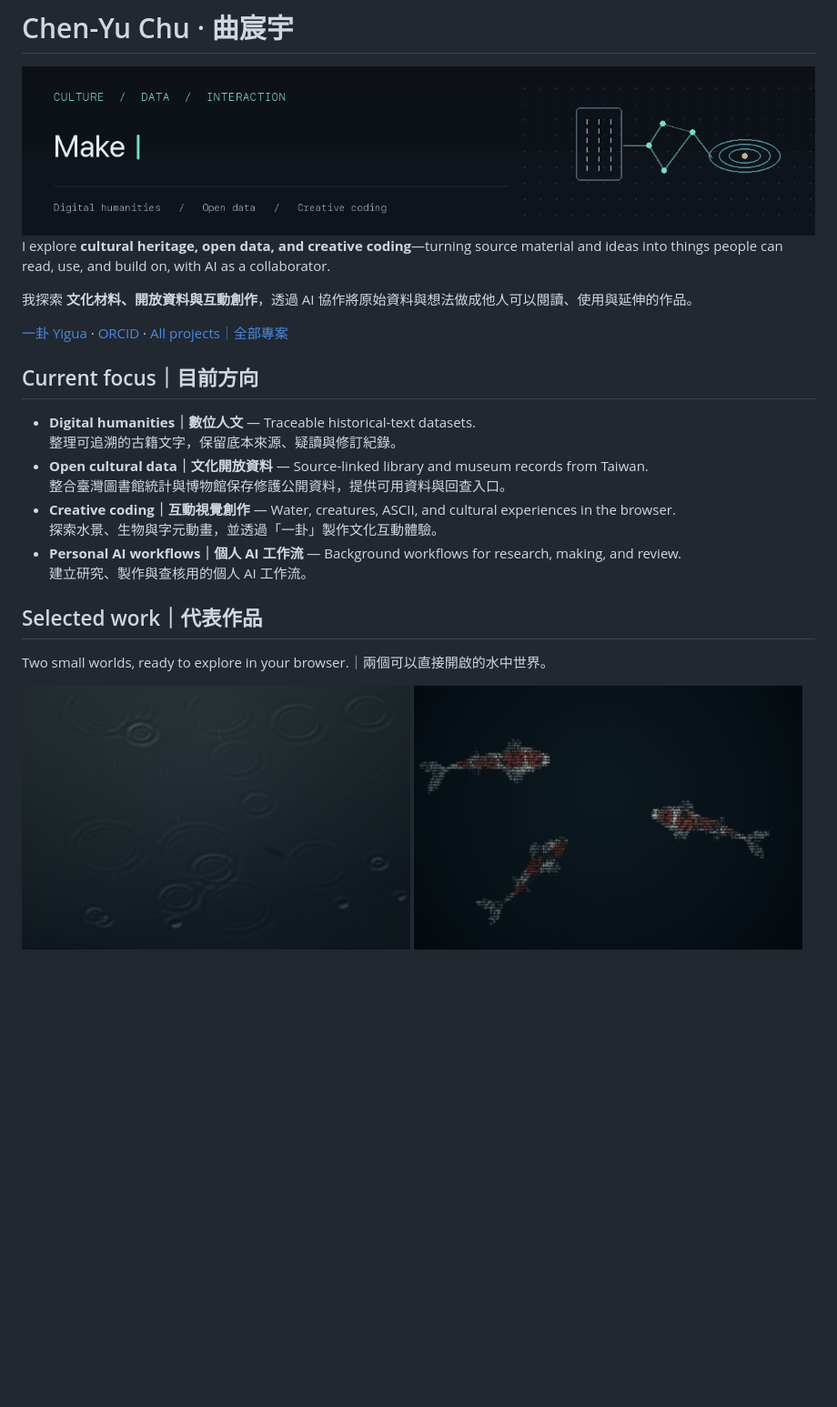
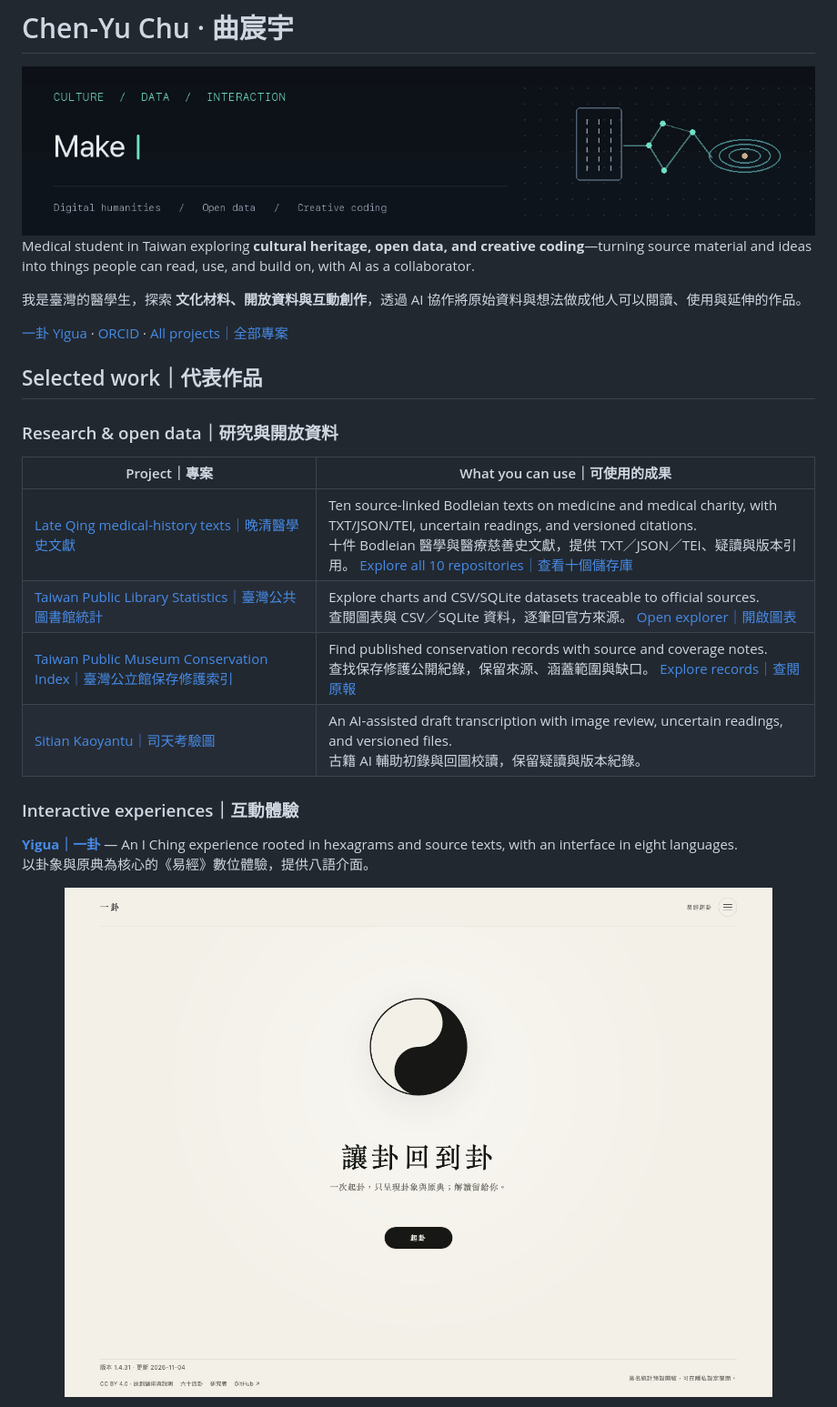
Before and after one commit to poplolioi11/poplolioi11, a Markdown page: README.md, the part around one of its changes. Shown at 91% size. Rendered like a GitHub page; pictures changed too: assets/yigua.jpg (added); blank space fills up the shorter version.

Commit message:
Rebalance profile around research, medical history and Yigua

```diff
--- a/README.md
+++ b/README.md
@@ -5,22 +5,27 @@
   <img src="assets/focus.gif" alt="Connecting cultural heritage, open data, and interactive experiences｜串起文化材料、開放資料與互動體驗" width="100%">
 </picture>
 
-I explore **cultural heritage, open data, and creative coding**—turning source material and ideas into things people can read, use, and build on, with AI as a collaborator.
+Medical student in Taiwan exploring **cultural heritage, open data, and creative coding**—turning source material and ideas into things people can read, use, and build on, with AI as a collaborator.
 
-我探索 **文化材料、開放資料與互動創作**，透過 AI 協作將原始資料與想法做成他人可以閱讀、使用與延伸的作品。
+我是臺灣的醫學生，探索 **文化材料、開放資料與互動創作**，透過 AI 協作將原始資料與想法做成他人可以閱讀、使用與延伸的作品。
 
 [一卦 Yigua](https://yigua.art/) · [ORCID](https://orcid.org/0009-0003-9738-6914) · [All projects｜全部專案](https://github.com/poplolioi11?tab=repositories)
 
-## Current focus｜目前方向
-
-- **Digital humanities｜數位人文** — Traceable historical-text datasets.<br>整理可追溯的古籍文字，保留底本來源、疑讀與修訂紀錄。
-- **Open cultural data｜文化開放資料** — Source-linked library and museum records from Taiwan.<br>整合臺灣圖書館統計與博物館保存修護公開資料，提供可用資料與回查入口。
-- **Creative coding｜互動視覺創作** — Water, creatures, ASCII, and cultural experiences in the browser.<br>探索水景、生物與字元動畫，並透過「一卦」製作文化互動體驗。
-- **Personal AI workflows｜個人 AI 工作流** — Background workflows for research, making, and review.<br>建立研究、製作與查核用的個人 AI 工作流。
-
 ## Selected work｜代表作品
 
-Two small worlds, ready to explore in your browser.｜兩個可以直接開啟的水中世界。
+### Research & open data｜研究與開放資料
 
-<a href="https://poplolioi11.github.io/rain-lake/smooth/"><img src="assets/rain-lake.jpg" width="49%" alt="Rain Lake：深藍湖面上的細雨與交疊漣漪"></a>
-<a href="https://poplolioi11.github.io/gosanke-koi/"><img src="assets/gosanke-koi.jpg" width="49%" alt="Gosanke Koi：深墨藍水域中的三隻字元錦鯉"></a>
+| Project｜專案 | What you can use｜可使用的成果 |
+| --- | --- |
+| [Late Qing medical-history texts｜晚清醫學史文獻](projects/medical-history.md) | Ten source-linked Bodleian texts on medicine and medical charity, with TXT/JSON/TEI, uncertain readings, and versioned citations.<br>十件 Bodleian 醫學與醫療慈善史文獻，提供 TXT／JSON／TEI、疑讀與版本引用。 [Explore all 10 repositories｜查看十個儲存庫](projects/medical-history.md) |
+| [Taiwan Public Library Statistics｜臺灣公共圖書館統計](https://github.com/poplolioi11/tw-public-library-statistics) | Explore charts and CSV/SQLite datasets traceable to official sources.<br>查閱圖表與 CSV／SQLite 資料，逐筆回官方來源。 [Open explorer｜開啟圖表](https://poplolioi11.github.io/tw-public-library-statistics/) |
+| [Taiwan Public Museum Conservation Index｜臺灣公立館保存修護索引](https://github.com/poplolioi11/tw-public-museum-conservation) | Find published conservation records with source and coverage notes.<br>查找保存修護公開紀錄，保留來源、涵蓋範圍與缺口。 [Explore records｜查閱原報](https://poplolioi11.github.io/tw-public-museum-conservation/) |
+| [Sitian Kaoyantu｜司天考驗圖](https://github.com/poplolioi11/ms-chin-c25-sitian-kaoyantu) | An AI-assisted draft transcription with image review, uncertain readings, and versioned files.<br>古籍 AI 輔助初錄與回圖校讀，保留疑讀與版本紀錄。 |
+
+### Interactive experiences｜互動體驗
+
+**[Yigua｜一卦](https://yigua.art/)** — An I Ching experience rooted in hexagrams and source texts, with an interface in eight languages.<br>
+以卦象與原典為核心的《易經》數位體驗，提供八語介面。
+
+<a href="https://yigua.art/"><img src="assets/yigua.jpg" width="100%" alt="一卦正式網站首頁：紙色背景、太極與讓卦回到卦標語｜Yi Gua homepage with a taiji and Chinese typography"></a>
+
```
Also changed, not shown: other parts of README.md (+51 -28 lines), assets/CREDITS.md (+3 -0 lines), projects/medical-history.md (added, +29 -0 lines), assets/rain-lake-brighter.png (added).
